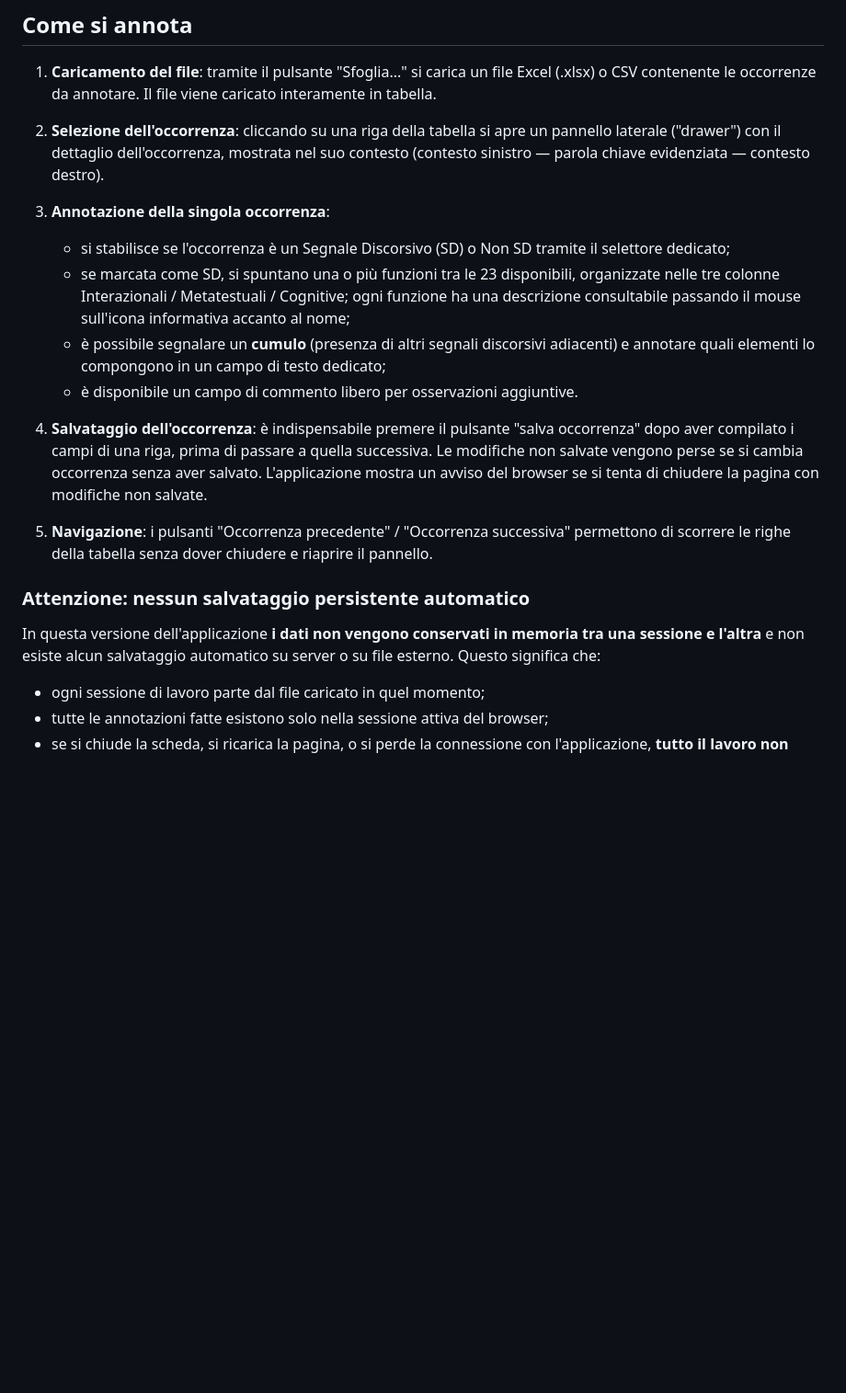
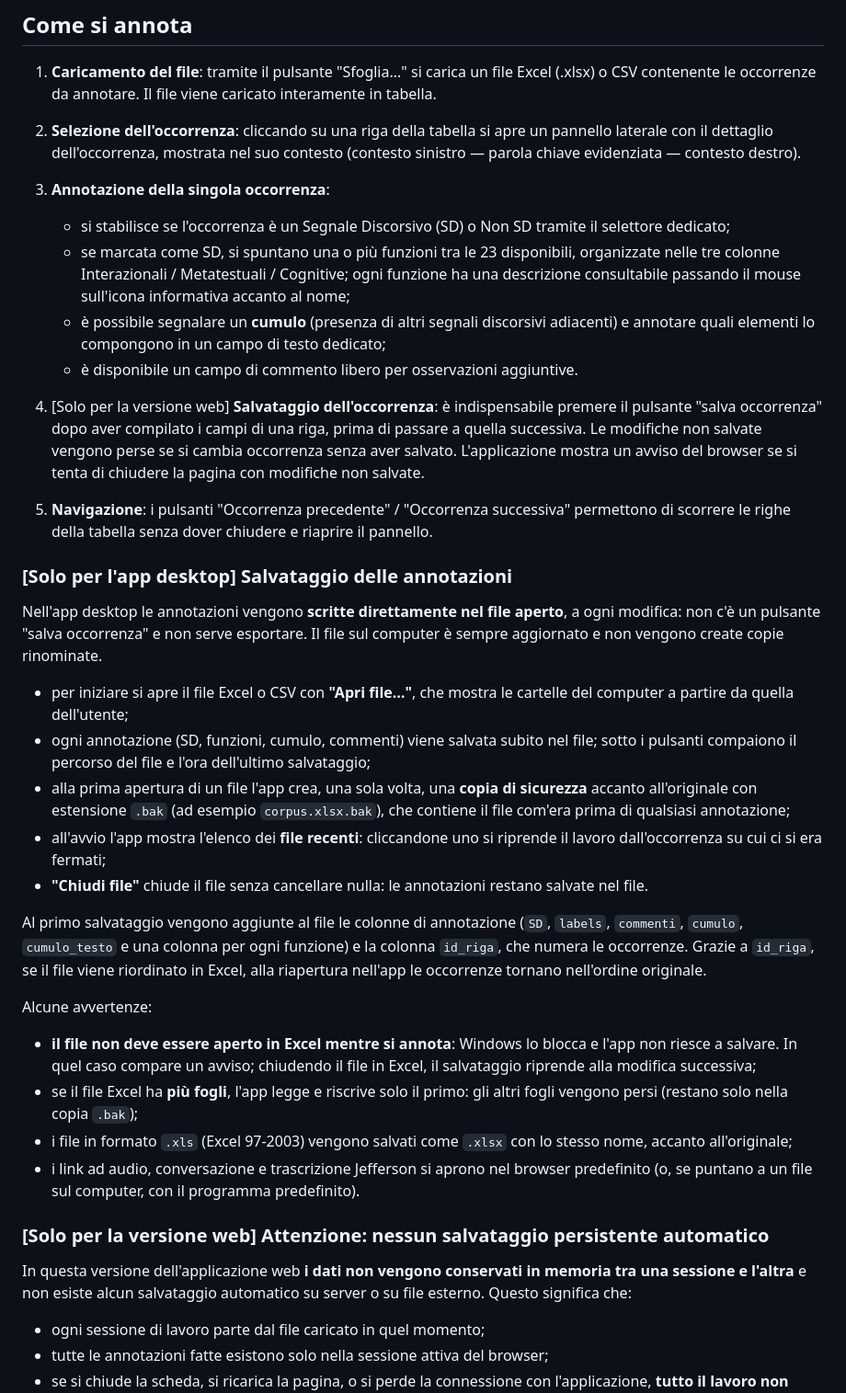
Before and after one commit to LaboratorioPAROLE/cola, a Markdown page: README.md, the part around the change. Shown at 92% size. Drawn GitHub-style; blank space fills up the shorter version.

```diff
--- a/README.md
+++ b/README.md
@@ -12,7 +12,7 @@ COLÀ può essere utilizzato in due modi:
 
 1. **Caricamento del file**: tramite il pulsante "Sfoglia..." si carica un file Excel (.xlsx) o CSV contenente le occorrenze da annotare. Il file viene caricato interamente in tabella.
 
-2. **Selezione dell'occorrenza**: cliccando su una riga della tabella si apre un pannello laterale ("drawer") con il dettaglio dell'occorrenza, mostrata nel suo contesto (contesto sinistro — parola chiave evidenziata — contesto destro).
+2. **Selezione dell'occorrenza**: cliccando su una riga della tabella si apre un pannello laterale con il dettaglio dell'occorrenza, mostrata nel suo contesto (contesto sinistro — parola chiave evidenziata — contesto destro).
 
 3. **Annotazione della singola occorrenza**:
    - si stabilisce se l'occorrenza è un Segnale Discorsivo (SD) o Non SD tramite il selettore dedicato;
@@ -20,13 +20,32 @@ COLÀ può essere utilizzato in due modi:
    - è possibile segnalare un **cumulo** (presenza di altri segnali discorsivi adiacenti) e annotare quali elementi lo compongono in un campo di testo dedicato;
    - è disponibile un campo di commento libero per osservazioni aggiuntive.
 
-4. **Salvataggio dell'occorrenza**: è indispensabile premere il pulsante "salva occorrenza" dopo aver compilato i campi di una riga, prima di passare a quella successiva. Le modifiche non salvate vengono perse se si cambia occorrenza senza aver salvato. L'applicazione mostra un avviso del browser se si tenta di chiudere la pagina con modifiche non salvate.
+4. [Solo per la versione web] **Salvataggio dell'occorrenza**: è indispensabile premere il pulsante "salva occorrenza" dopo aver compilato i campi di una riga, prima di passare a quella successiva. Le modifiche non salvate vengono perse se si cambia occorrenza senza aver salvato. L'applicazione mostra un avviso del browser se si tenta di chiudere la pagina con modifiche non salvate.
 
 5. **Navigazione**: i pulsanti "Occorrenza precedente" / "Occorrenza successiva" permettono di scorrere le righe della tabella senza dover chiudere e riaprire il pannello.
 
-### Attenzione: nessun salvataggio persistente automatico
+### [Solo per l'app desktop] Salvataggio delle annotazioni
 
-In questa versione dell'applicazione **i dati non vengono conservati in memoria tra una sessione e l'altra** e non esiste alcun salvataggio automatico su server o su file esterno. Questo significa che:
+Nell'app desktop le annotazioni vengono **scritte direttamente nel file aperto**, a ogni modifica: non c'è un pulsante "salva occorrenza" e non serve esportare. Il file sul computer è sempre aggiornato e non vengono create copie rinominate.
+
+- per iniziare si apre il file Excel o CSV con **"Apri file…"**, che mostra le cartelle del computer a partire da quella dell'utente;
+- ogni annotazione (SD, funzioni, cumulo, commenti) viene salvata subito nel file; sotto i pulsanti compaiono il percorso del file e l'ora dell'ultimo salvataggio;
+- alla prima apertura di un file l'app crea, una sola volta, una **copia di sicurezza** accanto all'originale con estensione `.bak` (ad esempio `corpus.xlsx.bak`), che contiene il file com'era prima di qualsiasi annotazione;
+- all'avvio l'app mostra l'elenco dei **file recenti**: cliccandone uno si riprende il lavoro dall'occorrenza su cui ci si era fermati;
+- **"Chiudi file"** chiude il file senza cancellare nulla: le annotazioni restano salvate nel file.
+
+Al primo salvataggio vengono aggiunte al file le colonne di annotazione (`SD`, `labels`, `commenti`, `cumulo`, `cumulo_testo` e una colonna per ogni funzione) e la colonna `id_riga`, che numera le occorrenze. Grazie a `id_riga`, se il file viene riordinato in Excel, alla riapertura nell'app le occorrenze tornano nell'ordine originale.
+
+Alcune avvertenze:
+
+- **il file non deve essere aperto in Excel mentre si annota**: Windows lo blocca e l'app non riesce a salvare. In quel caso compare un avviso; chiudendo il file in Excel, il salvataggio riprende alla modifica successiva;
+- se il file Excel ha **più fogli**, l'app legge e riscrive solo il primo: gli altri fogli vengono persi (restano solo nella copia `.bak`);
+- i file in formato `.xls` (Excel 97-2003) vengono salvati come `.xlsx` con lo stesso nome, accanto all'originale;
+- i link ad audio, conversazione e trascrizione Jefferson si aprono nel browser predefinito (o, se puntano a un file sul computer, con il programma predefinito).
+
+### [Solo per la versione web] Attenzione: nessun salvataggio persistente automatico
+
+In questa versione dell'applicazione web **i dati non vengono conservati in memoria tra una sessione e l'altra** e non esiste alcun salvataggio automatico su server o su file esterno. Questo significa che:
 
 - ogni sessione di lavoro parte dal file caricato in quel momento;
 - tutte le annotazioni fatte esistono solo nella sessione attiva del browser;
```
